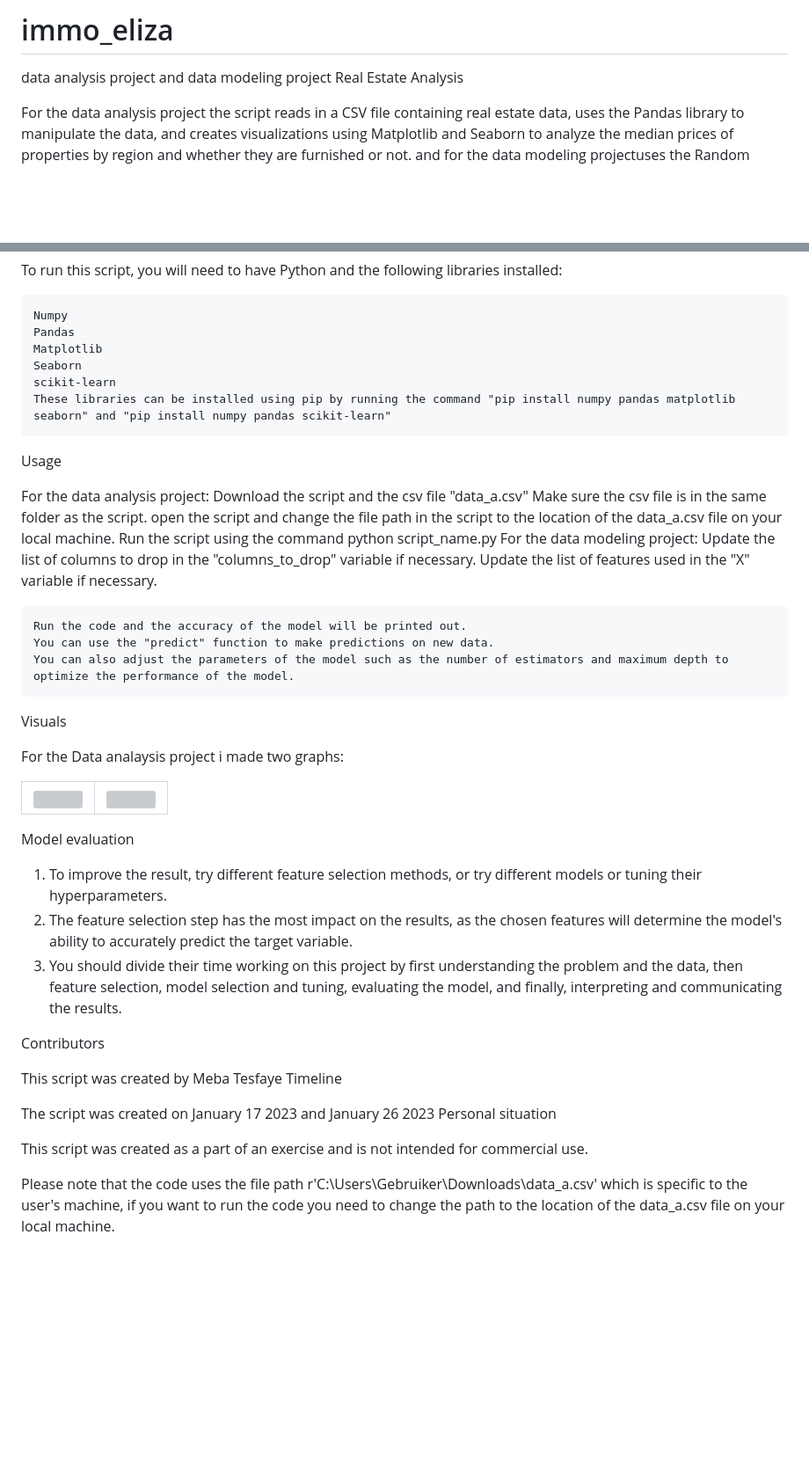
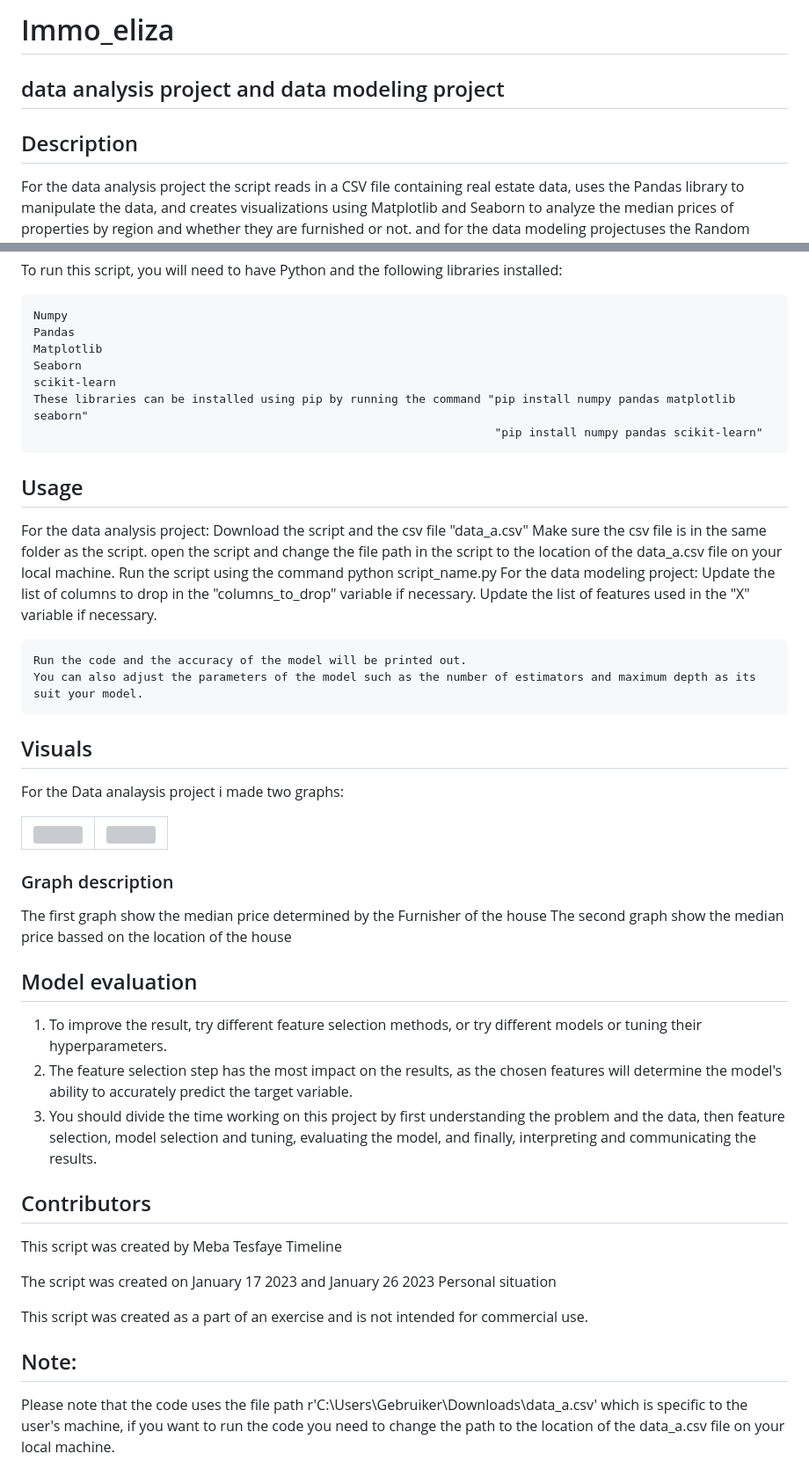
Before and after one commit to Mebatesfaye05/immo_eliza, a Markdown page: README.md, 2 parts joined by grey strips. Shown: that part at 88% size. GitHub-like rendering; blank space fills up the shorter version; grey boxes are pictures that could not be loaded.

```diff
--- a/README.md
+++ b/README.md
@@ -1,7 +1,7 @@
-# immo_eliza
-data analysis project and data modeling project
-Real Estate Analysis
+# Immo_eliza
+## data analysis project and data modeling project
 
+## Description
 For the data analysis project the script reads in a CSV file containing real estate data, uses the Pandas library to manipulate the data, and creates visualizations using Matplotlib and Seaborn to analyze the median prices of properties by region and whether they are furnished or not. and for the data modeling projectuses the Random Forest Regressor algorithm from the scikit-learn library to predict the price of a property based on various features such as the number of rooms, living area, terrace area, garden area, zipcode, surface area of the plot of land, and number of facades. The code first imports the necessary libraries and reads in a csv file containing the data. It then drops any rows with missing values, removes specified columns, and selects only numeric columns. The code also calculates the correlation between the features and the target variable (price) and normalizes the data. The data is then split into training and test sets, and the model is fit to the training data. Predictions are made on the test data and the accuracy of the model is calculated.
 Installation
 
@@ -12,9 +12,10 @@ To run this script, you will need to have Python and the following libraries ins
     Matplotlib
     Seaborn
     scikit-learn
-    These libraries can be installed using pip by running the command "pip install numpy pandas matplotlib seaborn" and "pip install numpy pandas scikit-learn"
+    These libraries can be installed using pip by running the command "pip install numpy pandas matplotlib seaborn"
+                                                                       "pip install numpy pandas scikit-learn"
 
-Usage
+## Usage
 
 
 
@@ -30,36 +31,40 @@ For the data modeling project:
 
 
     Run the code and the accuracy of the model will be printed out.
-    You can use the "predict" function to make predictions on new data.
-    You can also adjust the parameters of the model such as the number of estimators and maximum depth to optimize the performance of the model.
+    You can also adjust the parameters of the model such as the number of estimators and maximum depth as its suit your model.
 
 
 
-Visuals
+## Visuals
 
 
 For the Data analaysis project i made two graphs:
 <table>
   <tr>
     <td>
-      <img src="https://github.com/Mebatesfaye05/immo_eliza_project/blob/main/Data%20visualization/First_graph/1_graph.png" width ="400"
+      <img src="https://github.com/Mebatesfaye05/immo_eliza_project/blob/main/Data%20visualization/First_graph/1_graph.png" width ="500"
       height=""200">
     </td>
     <td>
-      <img src="https://github.com/Mebatesfaye05/immo_eliza_project/blob/main/Data%20visualization/second%20graph/Location_graph_2.png" width ="400"
+      <img src="https://github.com/Mebatesfaye05/immo_eliza_project/blob/main/Data%20visualization/second%20graph/Location_graph_2.png" width ="500"
       height=""200">
     </td>
   </tr>
  </table>
 
 
- Model evaluation
+ ### Graph description
+
+ The first graph show the median price determined by the Furnisher of the house
+ The second graph show the median price bassed on the location of the house
+
+## Model evaluation
  1. To improve the result, try different feature selection methods, or try different models or tuning their hyperparameters.
  2. The feature selection step has the most impact on the results, as the chosen features will determine the model's ability to accurately predict the target variable.
- 3. You should divide their time working on this project by first understanding the problem and the data, then feature selection, model selection and tuning, evaluating the model, and finally, interpreting and communicating the results.
+ 3. You should divide the time working on this project by first understanding the problem and the data, then feature selection, model selection and tuning, evaluating the model, and finally, interpreting and communicating the results.
 
 
-Contributors
+## Contributors
 
 This script was created by Meba Tesfaye
 Timeline
@@ -69,4 +74,6 @@ Personal situation
 
 This script was created as a part of an exercise and is not intended for commercial use.
 
+## Note:
+
 Please note that the code uses the file path r'C:\Users\Gebruiker\Downloads\data_a.csv' which is specific to the user's machine, if you want to run the code you need to change the path to the location of the data_a.csv file on your local machine.
```
